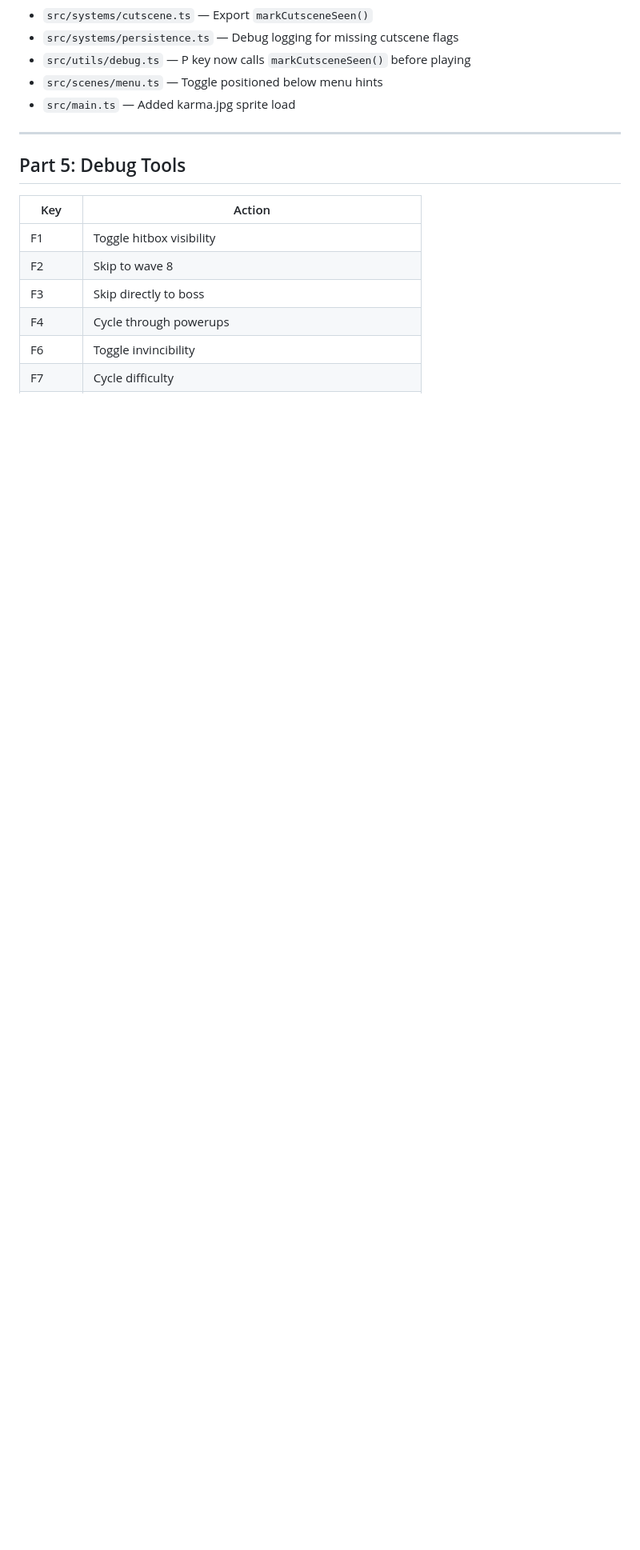
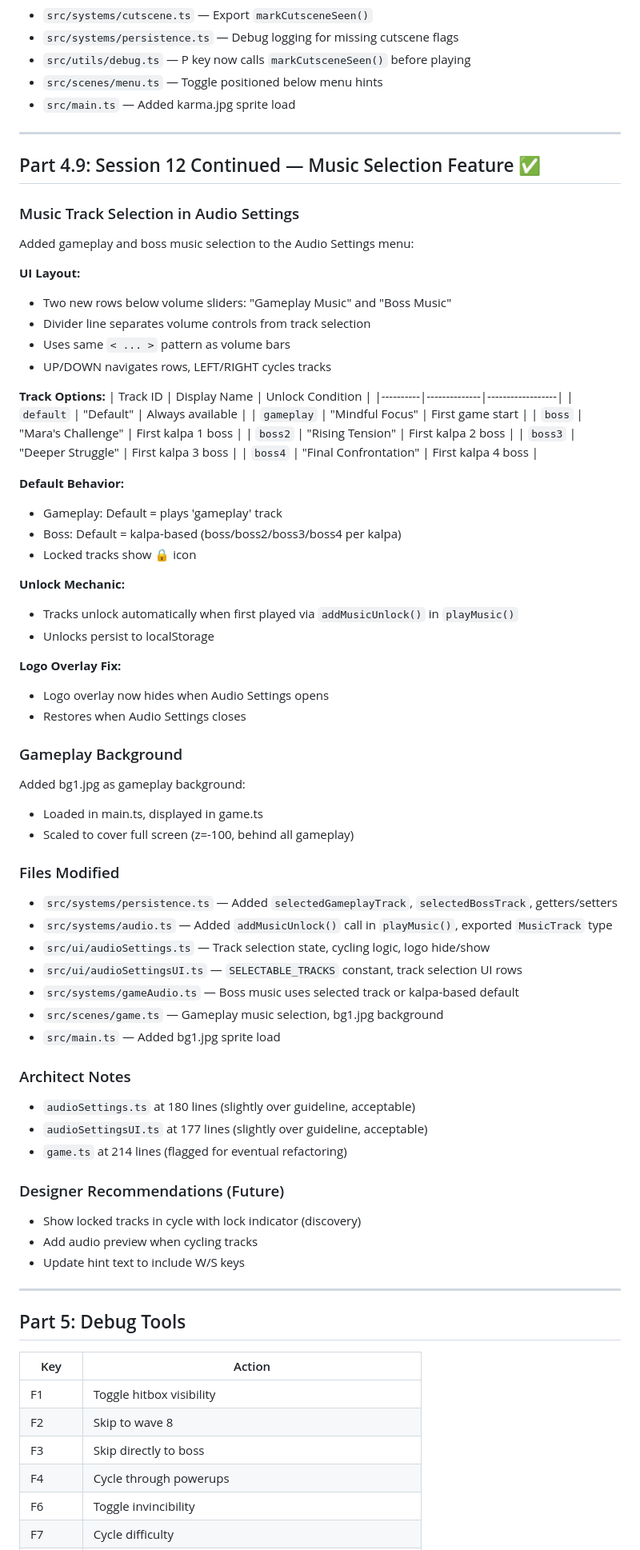
Before and after one commit to shpeegleboop/dharma-invaders, a Markdown page: SESSION_HANDOFF.md, the part around one of its changes. Shown at 80% size. Drawn GitHub-style; blank space fills up the shorter version.

```diff
--- a/SESSION_HANDOFF.md
+++ b/SESSION_HANDOFF.md
@@ -362,6 +362,68 @@ Fixed "Show all cutscenes" toggle not appearing after seeing all cutscenes:
 
 ---
 
+## Part 4.9: Session 12 Continued — Music Selection Feature ✅
+
+### Music Track Selection in Audio Settings
+
+Added gameplay and boss music selection to the Audio Settings menu:
+
+**UI Layout:**
+- Two new rows below volume sliders: "Gameplay Music" and "Boss Music"
+- Divider line separates volume controls from track selection
+- Uses same `< ... >` pattern as volume bars
+- UP/DOWN navigates rows, LEFT/RIGHT cycles tracks
+
+**Track Options:**
+| Track ID | Display Name | Unlock Condition |
+|----------|--------------|------------------|
+| `default` | "Default" | Always available |
+| `gameplay` | "Mindful Focus" | First game start |
+| `boss` | "Mara's Challenge" | First kalpa 1 boss |
+| `boss2` | "Rising Tension" | First kalpa 2 boss |
+| `boss3` | "Deeper Struggle" | First kalpa 3 boss |
+| `boss4` | "Final Confrontation" | First kalpa 4 boss |
+
+**Default Behavior:**
+- Gameplay: Default = plays 'gameplay' track
+- Boss: Default = kalpa-based (boss/boss2/boss3/boss4 per kalpa)
+- Locked tracks show 🔒 icon
+
+**Unlock Mechanic:**
+- Tracks unlock automatically when first played via `addMusicUnlock()` in `playMusic()`
+- Unlocks persist to localStorage
+
+**Logo Overlay Fix:**
+- Logo overlay now hides when Audio Settings opens
+- Restores when Audio Settings closes
+
+### Gameplay Background
+
+Added bg1.jpg as gameplay background:
+- Loaded in main.ts, displayed in game.ts
+- Scaled to cover full screen (z=-100, behind all gameplay)
+
+### Files Modified
+- `src/systems/persistence.ts` — Added `selectedGameplayTrack`, `selectedBossTrack`, getters/setters
+- `src/systems/audio.ts` — Added `addMusicUnlock()` call in `playMusic()`, exported `MusicTrack` type
+- `src/ui/audioSettings.ts` — Track selection state, cycling logic, logo hide/show
+- `src/ui/audioSettingsUI.ts` — `SELECTABLE_TRACKS` constant, track selection UI rows
+- `src/systems/gameAudio.ts` — Boss music uses selected track or kalpa-based default
+- `src/scenes/game.ts` — Gameplay music selection, bg1.jpg background
+- `src/main.ts` — Added bg1.jpg sprite load
+
+### Architect Notes
+- `audioSettings.ts` at 180 lines (slightly over guideline, acceptable)
+- `audioSettingsUI.ts` at 177 lines (slightly over guideline, acceptable)
+- `game.ts` at 214 lines (flagged for eventual refactoring)
+
+### Designer Recommendations (Future)
+- Show locked tracks in cycle with lock indicator (discovery)
+- Add audio preview when cycling tracks
+- Update hint text to include W/S keys
+
+---
+
 ## Part 5: Debug Tools
 
 | Key | Action |
```
Also changed, not shown: other parts of SESSION_HANDOFF.md (+1 -1 lines), CODEBASE.md (added, +504 -0 lines).
